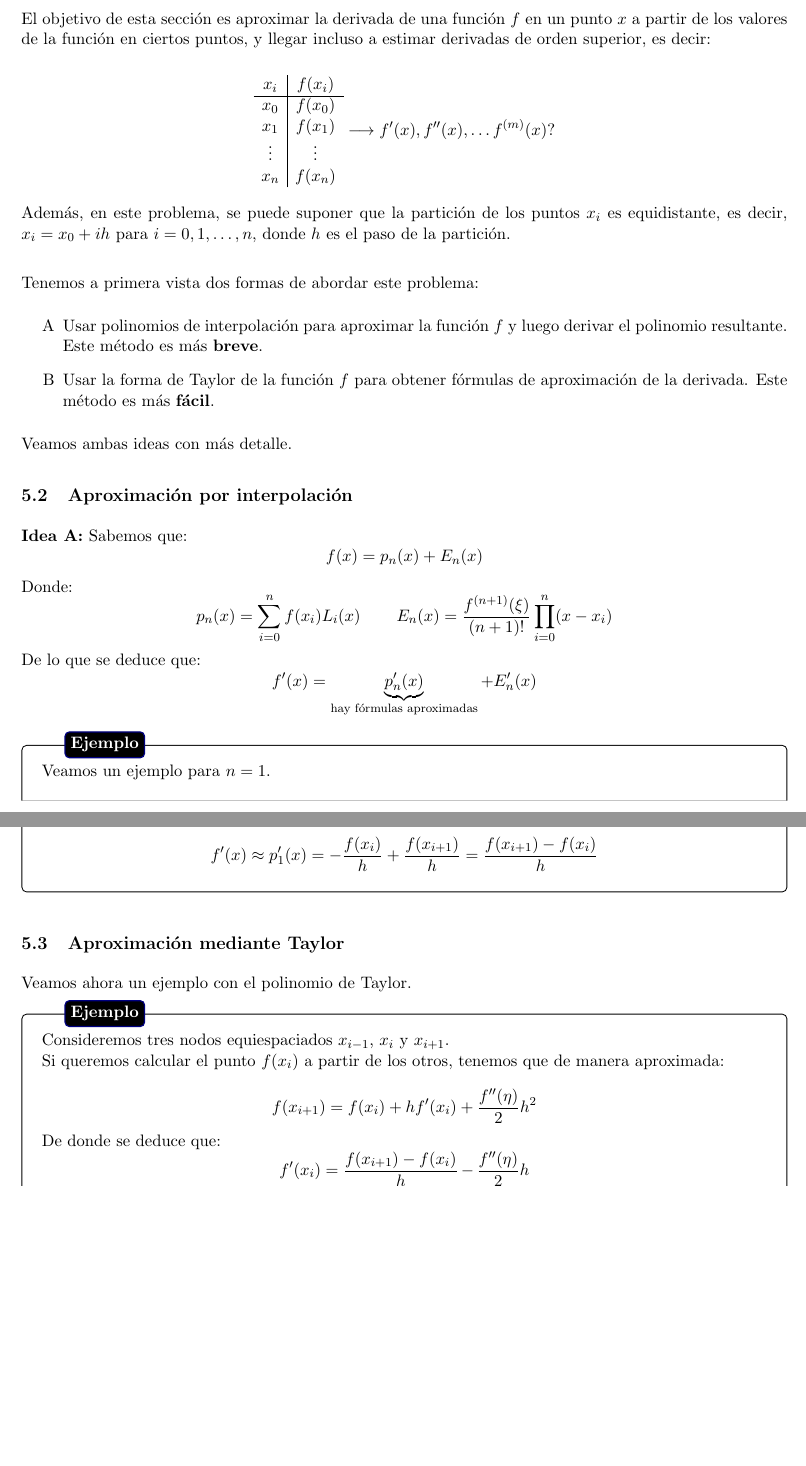
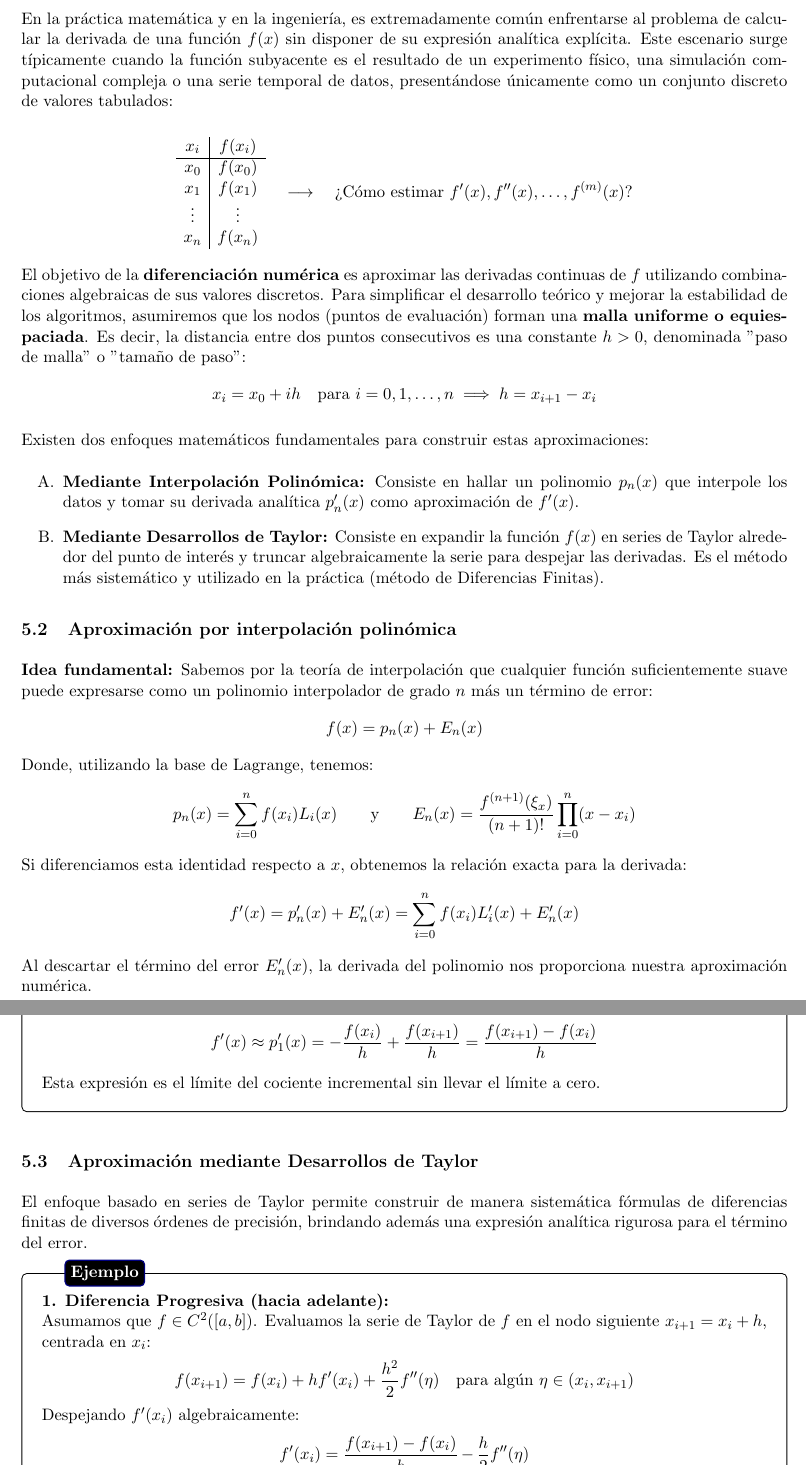
Before and after one commit to Pau-Frangi/Metodos_Numericos, a LaTeX document (main.tex, which reads Theory/5 - Diferenciación Numérica.tex): two parts of pages 63 and 64 of 82, joined at a grey line, cut at the place of the change, the shorter picture padded with empty space. Compiled offline with pdfLaTeX.

Commit message:
Mejoras tema 4 y 5

```diff
--- a/Theory/5 - Diferenciación Numérica.tex
+++ b/Theory/5 - Diferenciación Numérica.tex
@@ -1,7 +1,8 @@
 \section{Diferenciación Numérica}
-\subsection{Motivación}
 
-El objetivo de esta sección es aproximar la derivada de una función $f$ en un punto $x$ a partir de los valores de la función en ciertos puntos, y llegar incluso a estimar derivadas de orden superior, es decir:
+\subsection{Motivación e Introducción}
+
+En la práctica matemática y en la ingeniería, es extremadamente común enfrentarse al problema de calcular la derivada de una función $f(x)$ sin disponer de su expresión analítica explícita. Este escenario surge típicamente cuando la función subyacente es el resultado de un experimento físico, una simulación computacional compleja o una serie temporal de datos, presentándose únicamente como un conjunto discreto de valores tabulados:
 
 \[
     \begin{array}{c|c}
@@ -12,31 +13,109 @@ El objetivo de esta sección es aproximar la derivada de una función $f$ en un
         \vdots & \vdots \\
         x_n & f(x_n) \\
     \end{array}
-    \longrightarrow
-    f'(x), f''(x), \ldots f^{(m)}(x) ?
+    \quad \longrightarrow \quad
+    \text{¿Cómo estimar } f'(x), f''(x), \ldots, f^{(m)}(x) \text{?}
 \]
 
-Además, en este problema, se puede suponer que la partición de los puntos $x_i$ es equidistante, es decir, $x_i = x_0 + ih$ para $i = 0, 1, \ldots, n$, donde $h$ es el paso de la partición.\\
+El objetivo de la \textbf{diferenciación numérica} es aproximar las derivadas continuas de $f$ utilizando combinaciones algebraicas de sus valores discretos. Para simplificar el desarrollo teórico y mejorar la estabilidad de los algoritmos, asumiremos que los nodos (puntos de evaluación) forman una \textbf{malla uniforme o equiespaciada}. Es decir, la distancia entre dos puntos consecutivos es una constante $h > 0$, denominada "paso de malla" o "tamaño de paso":
+\[
+    x_i = x_0 + i h \quad \text{para } i = 0, 1, \ldots, n \implies h = x_{i+1} - x_i
+\]
 
-Tenemos a primera vista dos formas de abordar este problema:
-\begin{itemize}
-    \item[A] Usar polinomios de interpolación para aproximar la función $f$ y luego derivar el polinomio resultante. Este método es más \textbf{breve}.
-    \item[B] Usar la forma de Taylor de la función $f$ para obtener fórmulas de aproximación de la derivada. Este método es más \textbf{fácil}.
-\end{itemize}
+Existen dos enfoques matemáticos fundamentales para construir estas aproximaciones:
+\begin{enumerate}
+    \item[A.] \textbf{Mediante Interpolación Polinómica:} Consiste en hallar un polinomio $p_n(x)$ que interpole los datos y tomar su derivada analítica $p_n'(x)$ como aproximación de $f'(x)$.
+    \item[B.] \textbf{Mediante Desarrollos de Taylor:} Consiste en expandir la función $f(x)$ en series de Taylor alrededor del punto de interés y truncar algebraicamente la serie para despejar las derivadas. Es el método más sistemático y utilizado en la práctica (método de Diferencias Finitas).
+\end{enumerate}
 
-Veamos ambas ideas con más detalle.
+\subsection{Aproximación por interpolación polinómica}
 
-\subsection{Aproximación por interpolación}
-
-\textbf{Idea A:} Sabemos que:
+\textbf{Idea fundamental:} Sabemos por la teoría de interpolación que cualquier función suficientemente suave puede expresarse como un polinomio interpolador de grado $n$ más un término de error:
 \[
     f(x) = p_n(x) + E_n(x)
 \]
-Donde:
+Donde, utilizando la base de Lagrange, tenemos:
 \[
-    p_n(x) = \sum_{i=0}^n f(x_i) L_i(x) \, \qquad
-    E_n(x) = \frac{f^{(n+1)}(\xi)}{(n+1)!} \prod_{i=0}^n (x - x_i)
+    p_n(x) = \sum_{i=0}^n f(x_i) L_i(x) \qquad \text{y} \qquad E_n(x) = \frac{f^{(n+1)}(\xi_x)}{(n+1)!} \prod_{i=0}^n (x - x_i)
 \]
-De lo que se deduce que:
+Si diferenciamos esta identidad respecto a $x$, obtenemos la relación exacta para la derivada:
 \[
-    f'(x) = \underbrace{p_n'(x)}_{\text{hay fórmulas aproximadas}} + E_n'(x)
+    f'(x) = p_n'(x) + E_n'(x) = \sum_{i=0}^n f(x_i) L_i'(x) + E_n'(x)
+\]
+Al descartar el término del error $E_n'(x)$, la derivada del polinomio nos proporciona nuestra aproximación numérica.
+
+\ejemplo{
+    Derivemos la fórmula de aproximación más básica usando interpolación lineal ($n=1$) con dos nodos adyacentes $x_i$ y $x_{i+1}$.
+
+    \begin{center}
+        \begin{tikzpicture}[scale=1.2]
+            % Ejes
+            \draw[->, thick] (-0.5, 0) -- (3.5, 0) node[right] {$x$};
+            \draw[->, thick] (0, -0.5) -- (0, 3.5) node[above] {$y$};
+
+            % Función f(x) = 0.5*x^2 + 0.5
+            \draw[domain=0.2:2.6, smooth, variable=\x, blue, thick] plot ({\x}, {0.5*\x*\x + 0.5}) node[right] {$f(x)$};
+
+            % Nodos x_i y x_i+1
+            \def\xi{1}
+            \def\xip{2.2}
+            \def\yi{1}    % 0.5*(1)^2 + 0.5 = 1
+            \def\yip{2.92} % 0.5*(2.2)^2 + 0.5 = 2.92
+
+            % Puntos de interpolación
+            \fill[black] (\xi, \yi) circle (2pt);
+            \fill[black] (\xip, \yip) circle (2pt);
+
+            % Proyecciones a los ejes
+            \draw[dashed, gray] (\xi, 0) node[below, text=black] {$x_i$} -- (\xi, \yi);
+            \draw[dashed, gray] (\xip, 0) node[below, text=black] {$x_{i+1}$} -- (\xip, \yip);
+
+            % Polinomio de interpolación (Recta secante)
+            % Pendiente m = (2.92 - 1) / (2.2 - 1) = 1.92 / 1.2 = 1.6
+            % y - 1 = 1.6 * (x - 1) => y = 1.6x - 0.6
+            \draw[domain=0.5:2.6, smooth, variable=\x, green!70!black, thick] plot ({\x}, {1.6*\x - 0.6}) node[right] {$p_1(x)$};
+        \end{tikzpicture}
+    \end{center}
+
+    El polinomio interpolador de Lagrange de grado 1 es la recta secante que une ambos puntos:
+    \[
+        p_1(x) = f(x_i) \frac{x - x_{i+1}}{x_i - x_{i+1}} + f(x_{i+1}) \frac{x - x_i}{x_{i+1} - x_i}
+    \]
+    Sustituyendo el paso de malla $h = x_{i+1} - x_i$, y notando que $x_i - x_{i+1} = -h$:
+    \[
+        p_1(x) = - \frac{f(x_i)}{h} (x - x_{i+1}) + \frac{f(x_{i+1})}{h} (x - x_i)
+    \]
+    Calculando su derivada, que por ser una recta es constante (su pendiente):
+    \[
+        f'(x) \approx p_1'(x) = - \frac{f(x_i)}{h} + \frac{f(x_{i+1})}{h} = \frac{f(x_{i+1}) - f(x_i)}{h}
+    \]
+    Esta expresión es el límite del cociente incremental sin llevar el límite a cero.
+}
+
+\subsection{Aproximación mediante Desarrollos de Taylor}
+
+El enfoque basado en series de Taylor permite construir de manera sistemática fórmulas de diferencias finitas de diversos órdenes de precisión, brindando además una expresión analítica rigurosa para el término del error.
+
+\ejemplo{
+    \textbf{1. Diferencia Progresiva (hacia adelante):} \\
+    Asumamos que $f \in C^2([a,b])$. Evaluamos la serie de Taylor de $f$ en el nodo siguiente $x_{i+1} = x_i + h$, centrada en $x_i$:
+    \[
+        f(x_{i+1}) = f(x_i) + h f'(x_i) + \frac{h^2}{2} f''(\eta) \quad \text{para algún } \eta \in (x_i, x_{i+1})
+    \]
+    Despejando $f'(x_i)$ algebraicamente:
+    \[
+        f'(x_i) = \underbrace{\frac{f(x_{i+1}) - f(x_i)}{h}}_{\text{Aproximación}} - \underbrace{\frac{h}{2} f''(\eta)}_{\text{Error}}
+    \]
+    Dado que el error es proporcional a $h$, decimos que este método tiene \textbf{precisión de primer orden}, y se denota como un error de $\mathcal{O}(h)$.
+
+    \vspace{0.5cm}
+    \textbf{2. Diferencia Regresiva (hacia atrás):} \\
+    De manera simétrica, si expandimos Taylor hacia el nodo anterior $x_{i-1} = x_i - h$:
+    \[
+        f(x_{i-1}) = f(x_i) - h f'(x_i) + \frac{h^2}{2} f''(\xi) \quad \text{para algún } \xi \in (x_{i-1}, x_i)
+    \]
+    Despejando $f'(x_i)$:
+    \[
+        f'(x_i) = \underbrace{\frac{f(x_i) - f(x_{i-1})}{h}}_{\text{Aproximación}} + \underbrace{\frac{h}{2} f''(\xi)}_{\text{Error}}
+    \]
+    Nuevamente, la precisión es de primer orden, $\mathcal{O}(h)$.
@@ -43,3 +134,2 @@ De lo que se deduce que:
 \]
 
-\ejemplo{
@@ -46,92 +146 @@ De lo que se deduce que:
 
-    Veamos un ejemplo para $n=1$.
-    \begin{center}
-        \begin{tikzpicture}
-            % Ejes
-                        \draw[->] (-0.5, 0) -- (2.25, 0) node[right] {$x$};
-                        \draw[->] (0, -0.5) -- (0, 3.5) node[above] {$y$};
-
-                        % Función x^2 + 0.5
-                        \draw[domain=0:2.25, smooth, variable=\x, blue] plot ({\x}, {\x*\x + 0.5}) node[right] {$f(x) = x^2 + 0.5$};
-
-                        % Puntos de interpolación x_i y x_i+1
-                        \fill (0.5, 0.75) circle (2pt) node[below] {$x_i$};
-                        \fill (1.5, 2.75) circle (2pt) node[below] {$x_{i+1}$};
-
-                        % Polinomio de interpolación lineal verde que une los puntos de interpolación
-                        \draw[domain=0:2, smooth, variable=\x, green] plot ({\x}, {-0.25 + 2*\x}) node[right] {$p_1(x)$};
-
-        \end{tikzpicture}
-    \end{center}
-    Ahora podemos escribir:
-    \[
-        p_1(x) = - \frac{f(x_i) (x - x_{i+1})}{h} + \frac{f(x_{i+1}) (x - x_i)}{h}
-    \]
-    Donde $h = x_{i+1} - x_i$. Derivando, obtenemos:
-    \[
-        f'(x) \approx
-        p_1'(x) = - \frac{f(x_i)}{h} + \frac{f(x_{i+1})}{h} = \frac{f(x_{i+1}) - f(x_i)}{h}
-    \]
-}
-
-\subsection{Aproximación mediante Taylor}
-
-Veamos ahora un ejemplo con el polinomio de Taylor.
-
-\ejemplo{
-
-    Consideremos tres nodos equiespaciados $x_{i-1}$, $x_i$ y $x_{i+1}$.
-
-    Si queremos calcular el punto $f(x_{i})$ a partir de los otros, tenemos que de manera aproximada:
-
-    \[
-        f(x_{i+1}) = f(x_i) + h f'(x_i) + \frac{f''(\eta)}{2} h^2
-    \]
-
-    De donde se deduce que:
-    \[
-        f'(x_i) = \underbrace{\frac{f(x_{i+1}) - f(x_i)}{h}}_{\text{aproximación}} - \underbrace{\frac{f''(\eta)}{2} h}_{\text{error}}
-    \]
-
-    Y el punto anterior, de forma análoga, se puede escribir como:
-    \[
-        f(x_{i-1}) = f(x_i) - h f'(x_i) + \frac{f''(\xi)}{2} h^2
-    \]
-
-    De donde se deduce que:
-    \[
-        f'(x_i) = \underbrace{\frac{f(x_i) - f(x_{i-1})}{h}}_{\text{aproximación}} + \underbrace{\frac{f''(\xi)}{2} h}_{\text{error}}
-    \]
-
-    \subsection{Diferencias centradas}
-
-    Ahora lo que podemos hacer es restar ambas fórmulas para obtener una nueva aproximación de la derivada:
-    \[
-        -
-        \begin{array}{ccc}
-            f(x_{i+1}) & = & f(x_i) + h f'(x_i) + \frac{1}{2} f''(x_i) h^2 + \frac{1}{6} f'''(\eta) h^3 \\
-            f(x_{i-1}) & = & f(x_i) - h f'(x_i) + \frac{1}{2} f''(x_i) h^2 - \frac{1}{6} f'''(\xi) h^3 \\
-            \hline
-            f(x_{i+1}) - f(x_{i-1}) & = & 2 h f'(x_i) + \frac{1}{3} f'''(\zeta) h^3
-        \end{array}
-    \]
-
-    De donde se deduce que:
-    \[
-        f'(x_i) = \underbrace{\frac{f(x_{i+1}) - f(x_{i-1})}{2h}}_{\text{aproximación}} - \underbrace{\frac{f'''(\zeta)}{6} h^2}_{\text{error}}
-    \]
-    Por loq que hemos logrado aumentar el orden de la aproximación, es decir, el error ahora es de orden $h^2$ en lugar de $h$. \\
-
-    Podemos aumentar en 1 el grado del polinomio de Taylor obteniendo la siguiente fórmula:
-    \[
-        +
-        \begin{array}{ccc}
-            f(x_{i+1}) & = & f(x_i) + h f'(x_i) + \frac{1}{2} f''(x_i) h^2 + \frac{1}{6} f'''(x_i) h^3 + \frac{1}{24} f^{(4)}(\eta) h^4 \\
-            f(x_{i-1}) & = & f(x_i) - h f'(x_i) + \frac{1}{2} f''(x_i) h^2 - \frac{1}{6} f'''(x_i) h^3 + \frac{1}{24} f^{(4)}(\xi) h^4 \\
-            \hline
-            f(x_{i+1}) + f(x_{i-1}) & = & 2 f(x_i) + f''(x_i) h^2 + \frac{1}{12} f^{(4)}(\zeta) h^4
-        \end{array}
-    \]
-    De donde se deduce que:
-    \[
-        f''(x_i) = \underbrace{\frac{f(x_{i+1}) - 2 f(x_i) + f(x_{i-1})}{h^2}}_{\text{aproximación}} - \underbrace{\frac{f^{(4)}(\zeta)}{12} h^2}_{\text{error}}
```
Also changed, not shown: Theory/4 - Interpolación polinómica.tex (+48 -25 lines), Theory/5 - Diferenciación Numérica.tex (43 more changed lines).
